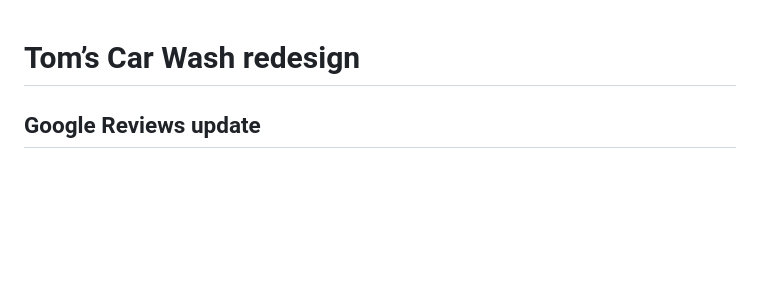
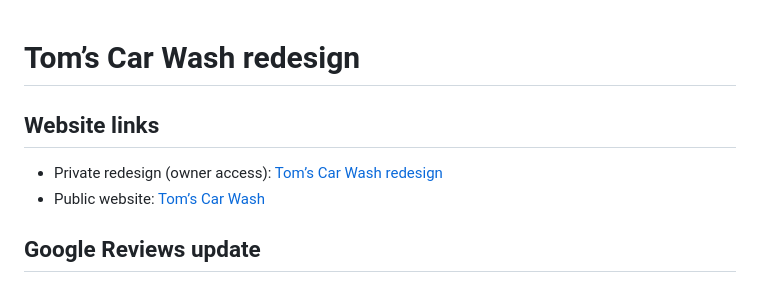
Before and after one commit to sysopx786/toms-carwash-redesigned-website, a Markdown page: README.md, the part around the change. Drawn GitHub-style; blank space fills up the shorter version.

Commit message:
Document private redesign and public website links

```diff
--- a/README.md
+++ b/README.md
@@ -1,4 +1,9 @@
 # Tom’s Car Wash redesign
+
+## Website links
+
+- Private redesign (owner access): [Tom’s Car Wash redesign](https://toms-car-wash-royersford-studio.valli349022.chatgpt.site/)
+- Public website: [Tom’s Car Wash](https://www.tomscarwash.com/)
 
 ## Google Reviews update
 
```
